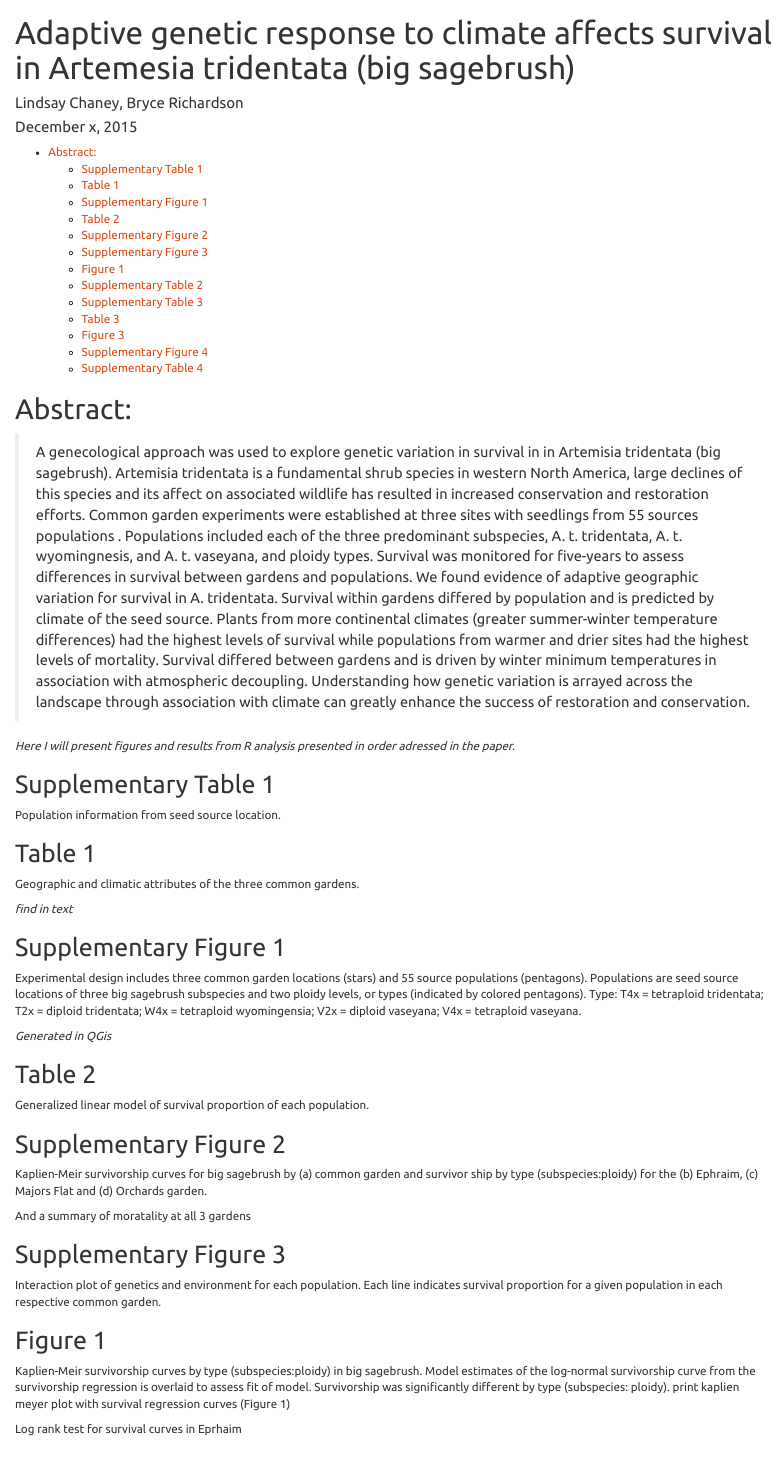
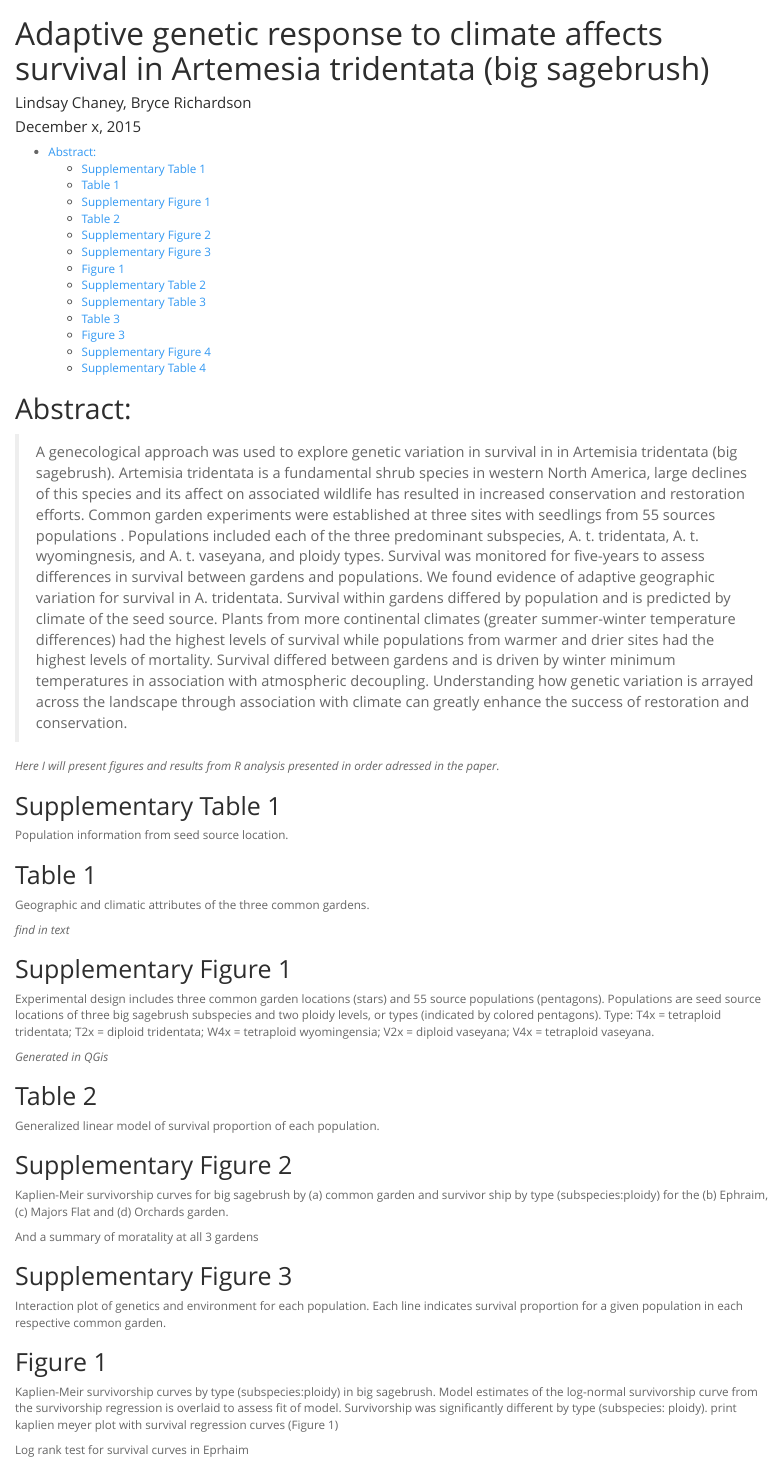
Before and after one commit to lchaney/Sagebrush_Mort, an R Markdown document (Sagebrush_Mort.Rmd): the page in a window 1100 px wide, from its top. Rendered offline with R 4.5, knitr and Pandoc, with nearby package versions; the code chunks are not run, so their results and figures are left out.

Commit message:
specified markdown as html

```diff
--- a/Sagebrush_Mort.Rmd
+++ b/Sagebrush_Mort.Rmd
@@ -6,10 +6,7 @@ date: "December x, 2015"
 output:
   html_document:
     toc: true
-    theme: united
-  pdf_document:
-    toc: true
-    highlight: zenburn
+    theme: spacelab
 ---
 
 # Abstract:
```
Also changed, not shown: README.md.
